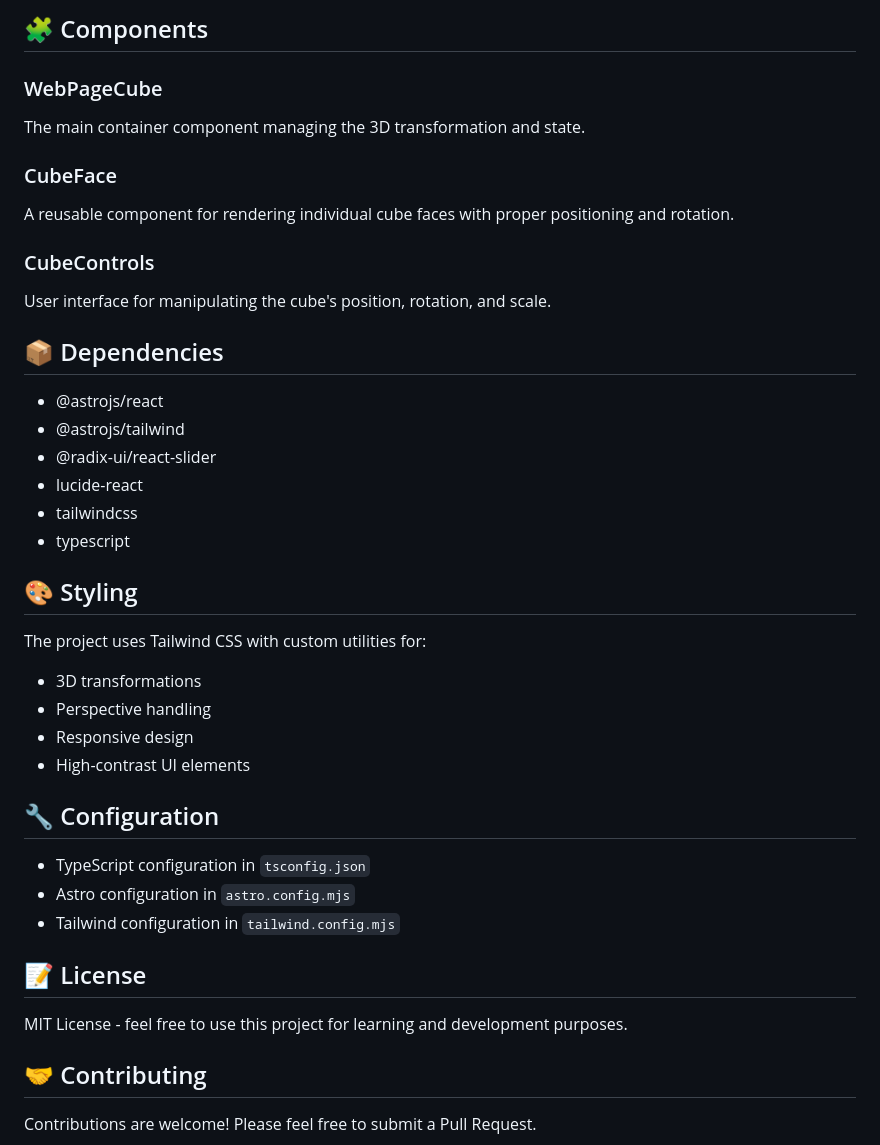
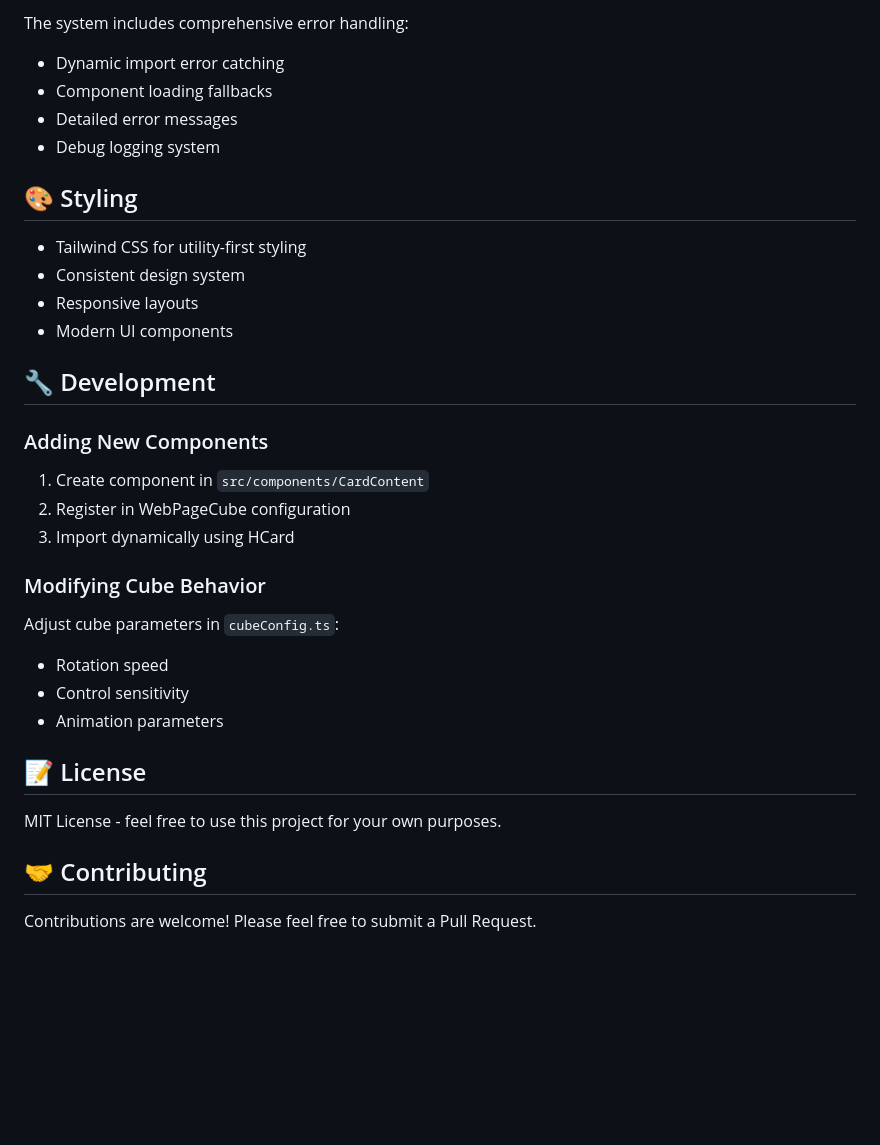
Before and after one commit to xlp0/CubicalLogicModel, a Markdown page: README.md, the part around one of its changes. Rendered like a GitHub page; blank space fills up the shorter version.

```diff
--- a/README.md
+++ b/README.md
@@ -144,40 +122,32 @@ Each face demonstrates different aspects of software development methodology thr
-## 🧩 Components
-
-### WebPageCube
-The main container component managing the 3D transformation and state.
-
-### CubeFace
-A reusable component for rendering individual cube faces with proper positioning and rotation.
-
-### CubeControls
-User interface for manipulating the cube's position, rotation, and scale.
-
-## 📦 Dependencies
-
-- @astrojs/react
-- @astrojs/tailwind
-- @radix-ui/react-slider
-- lucide-react
-- tailwindcss
-- typescript
+The system includes comprehensive error handling:
+- Dynamic import error catching
+- Component loading fallbacks
+- Detailed error messages
+- Debug logging system
 
 ## 🎨 Styling
 
-The project uses Tailwind CSS with custom utilities for:
-- 3D transformations
-- Perspective handling
-- Responsive design
-- High-contrast UI elements
+- Tailwind CSS for utility-first styling
+- Consistent design system
+- Responsive layouts
+- Modern UI components
 
-## 🔧 Configuration
+## 🔧 Development
 
-- TypeScript configuration in `tsconfig.json`
-- Astro configuration in `astro.config.mjs`
-- Tailwind configuration in `tailwind.config.mjs`
+### Adding New Components
+1. Create component in `src/components/CardContent`
+2. Register in WebPageCube configuration
+3. Import dynamically using HCard
+
+### Modifying Cube Behavior
+Adjust cube parameters in `cubeConfig.ts`:
+- Rotation speed
+- Control sensitivity
+- Animation parameters
 
 ## 📝 License
 
-MIT License - feel free to use this project for learning and development purposes.
+MIT License - feel free to use this project for your own purposes.
 
 ## 🤝 Contributing
 
```
Also changed, not shown: other parts of README.md (+93 -115 lines).
